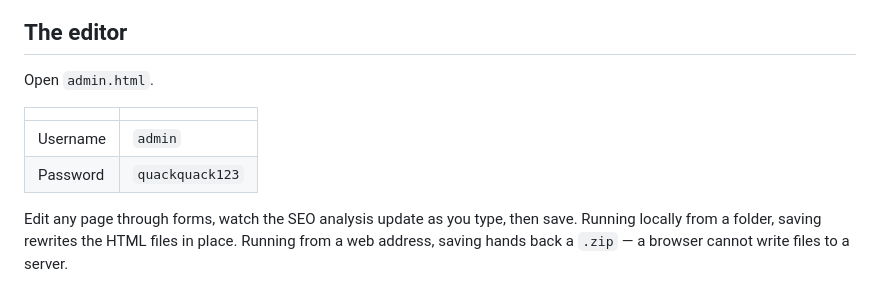
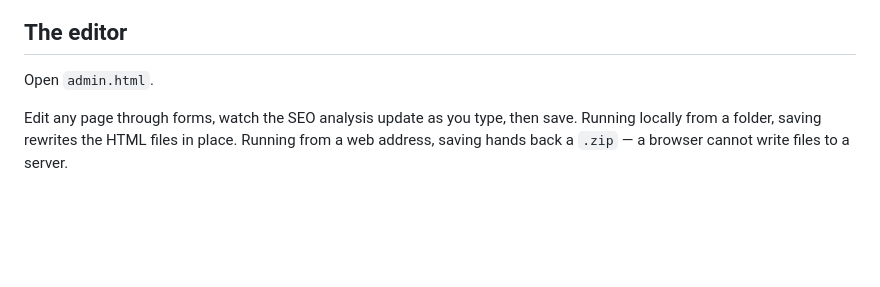
Before and after one commit to im-rk19/gooselabs-demo, a Markdown page: README.md, the part around the change. GitHub-like rendering; blank space fills up the shorter version.

```diff
--- a/README.md
+++ b/README.md
@@ -15,10 +15,6 @@ Clone or download, then open `index.html`. That is the whole setup.
 
 Open `admin.html`.
 
-| | |
-|---|---|
-| Username | `admin` |
-| Password | `quackquack123` |
 
 Edit any page through forms, watch the SEO analysis update as you type, then save. Running locally
 from a folder, saving rewrites the HTML files in place. Running from a web address, saving hands
```
